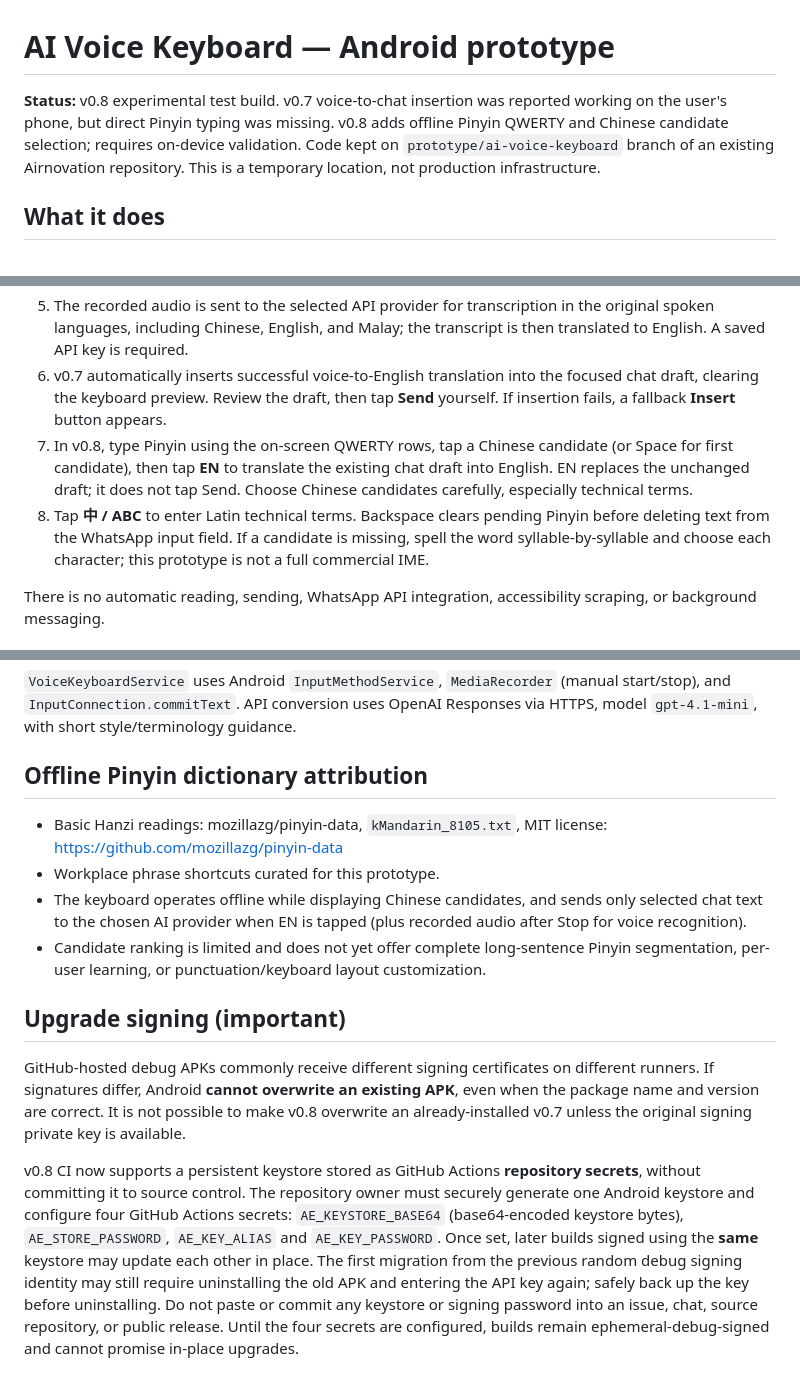
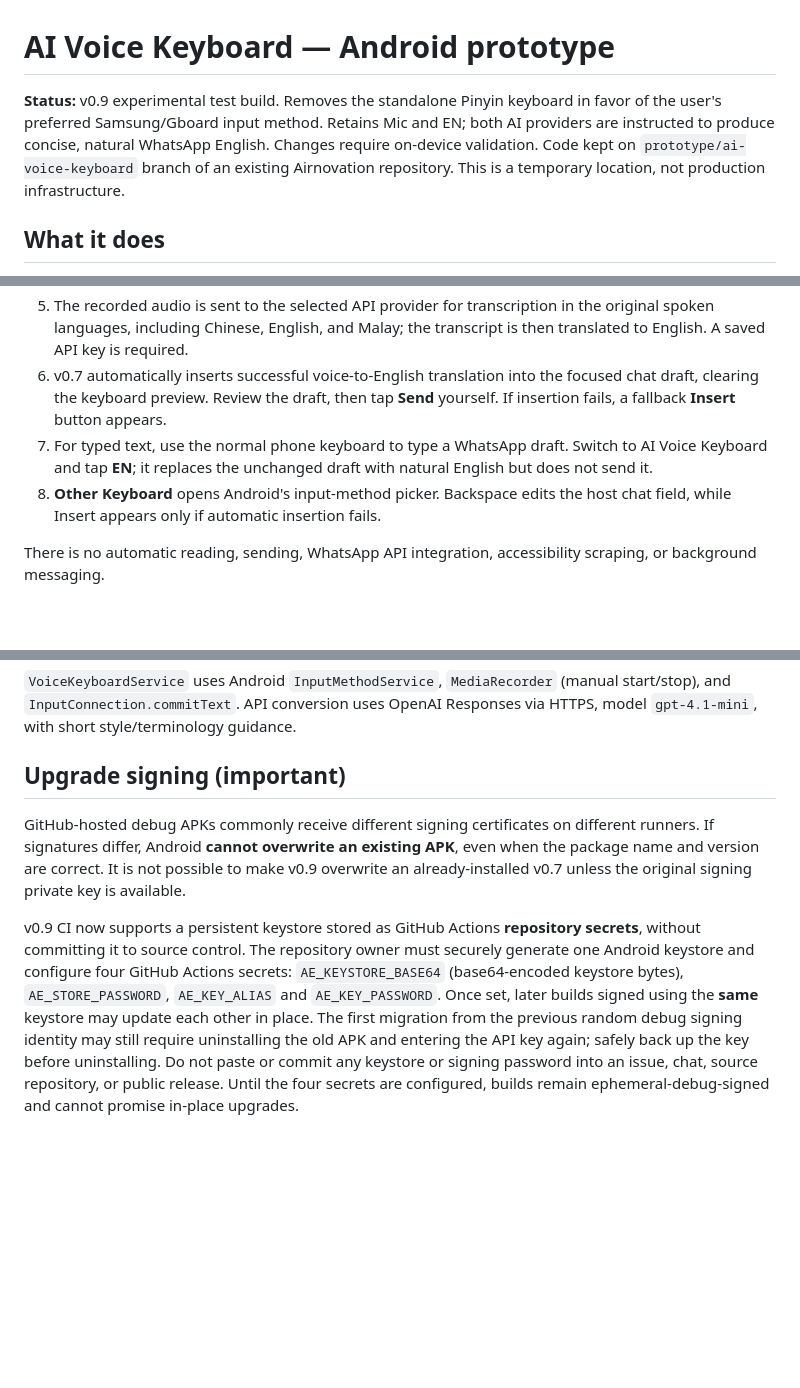
Before and after one commit to airnovation/Maintenance-manual, a Markdown page: ai-voice-keyboard/README.md, 3 parts joined by grey strips. Rendered like a GitHub page; blank space fills up the shorter version.

Commit message:
Document compact v0.9 translation workflow and WhatsApp tone

```diff
--- a/ai-voice-keyboard/README.md
+++ b/ai-voice-keyboard/README.md
@@ -1,6 +1,6 @@
 # AI Voice Keyboard — Android prototype
 
-**Status:** v0.8 experimental test build. v0.7 voice-to-chat insertion was reported working on the user's phone, but direct Pinyin typing was missing. v0.8 adds offline Pinyin QWERTY and Chinese candidate selection; requires on-device validation. Code kept on `prototype/ai-voice-keyboard` branch of an existing Airnovation repository. This is a temporary location, not production infrastructure.
+**Status:** v0.9 experimental test build. Removes the standalone Pinyin keyboard in favor of the user's preferred Samsung/Gboard input method. Retains Mic and EN; both AI providers are instructed to produce concise, natural WhatsApp English. Changes require on-device validation. Code kept on `prototype/ai-voice-keyboard` branch of an existing Airnovation repository. This is a temporary location, not production infrastructure.
 
 ## What it does
 1. Install the debug APK generated by the cloud build workflow.
@@ -9,8 +9,8 @@
 4. Open a WhatsApp, Gmail, or other app text input. Press **Mic** to start recording and **Stop** to finish (3-minute safety limit).
 5. The recorded audio is sent to the selected API provider for transcription in the original spoken languages, including Chinese, English, and Malay; the transcript is then translated to English. A saved API key is required.
 6. v0.7 automatically inserts successful voice-to-English translation into the focused chat draft, clearing the keyboard preview. Review the draft, then tap **Send** yourself. If insertion fails, a fallback **Insert** button appears.
-7. In v0.8, type Pinyin using the on-screen QWERTY rows, tap a Chinese candidate (or Space for first candidate), then tap **EN** to translate the existing chat draft into English. EN replaces the unchanged draft; it does not tap Send. Choose Chinese candidates carefully, especially technical terms.
-8. Tap **中 / ABC** to enter Latin technical terms. Backspace clears pending Pinyin before deleting text from the WhatsApp input field. If a candidate is missing, spell the word syllable-by-syllable and choose each character; this prototype is not a full commercial IME.
+7. For typed text, use the normal phone keyboard to type a WhatsApp draft. Switch to AI Voice Keyboard and tap **EN**; it replaces the unchanged draft with natural English but does not send it.
+8. **Other Keyboard** opens Android's input-method picker. Backspace edits the host chat field, while Insert appears only if automatic insertion fails.
 
 There is no automatic reading, sending, WhatsApp API integration, accessibility scraping, or background messaging.
 
@@ -37,13 +37,7 @@ This is a **voice-first** input method, not a complete touch-typing keyboard. Sw
 ## Technical notes
 `VoiceKeyboardService` uses Android `InputMethodService`, `MediaRecorder` (manual start/stop), and `InputConnection.commitText`. API conversion uses OpenAI Responses via HTTPS, model `gpt-4.1-mini`, with short style/terminology guidance.
 
-## Offline Pinyin dictionary attribution
-- Basic Hanzi readings: mozillazg/pinyin-data, `kMandarin_8105.txt`, MIT license: https://github.com/mozillazg/pinyin-data
-- Workplace phrase shortcuts curated for this prototype.
-- The keyboard operates offline while displaying Chinese candidates, and sends only selected chat text to the chosen AI provider when EN is tapped (plus recorded audio after Stop for voice recognition).
-- Candidate ranking is limited and does not yet offer complete long-sentence Pinyin segmentation, per-user learning, or punctuation/keyboard layout customization.
+## Upgrade signing (important)
+GitHub-hosted debug APKs commonly receive different signing certificates on different runners. If signatures differ, Android **cannot overwrite an existing APK**, even when the package name and version are correct. It is not possible to make v0.9 overwrite an already-installed v0.7 unless the original signing private key is available.
 
-## Upgrade signing (important)
-GitHub-hosted debug APKs commonly receive different signing certificates on different runners. If signatures differ, Android **cannot overwrite an existing APK**, even when the package name and version are correct. It is not possible to make v0.8 overwrite an already-installed v0.7 unless the original signing private key is available.
-
-v0.8 CI now supports a persistent keystore stored as GitHub Actions **repository secrets**, without committing it to source control. The repository owner must securely generate one Android keystore and configure four GitHub Actions secrets: `AE_KEYSTORE_BASE64` (base64-encoded keystore bytes), `AE_STORE_PASSWORD`, `AE_KEY_ALIAS` and `AE_KEY_PASSWORD`. Once set, later builds signed using the **same** keystore may update each other in place. The first migration from the previous random debug signing identity may still require uninstalling the old APK and entering the API key again; safely back up the key before uninstalling. Do not paste or commit any keystore or signing password into an issue, chat, source repository, or public release. Until the four secrets are configured, builds remain ephemeral-debug-signed and cannot promise in-place upgrades.
+v0.9 CI now supports a persistent keystore stored as GitHub Actions **repository secrets**, without committing it to source control. The repository owner must securely generate one Android keystore and configure four GitHub Actions secrets: `AE_KEYSTORE_BASE64` (base64-encoded keystore bytes), `AE_STORE_PASSWORD`, `AE_KEY_ALIAS` and `AE_KEY_PASSWORD`. Once set, later builds signed using the **same** keystore may update each other in place. The first migration from the previous random debug signing identity may still require uninstalling the old APK and entering the API key again; safely back up the key before uninstalling. Do not paste or commit any keystore or signing password into an issue, chat, source repository, or public release. Until the four secrets are configured, builds remain ephemeral-debug-signed and cannot promise in-place upgrades.
```
Also changed, not shown: other parts of ai-voice-keyboard/README.md (+1 -1 lines).
